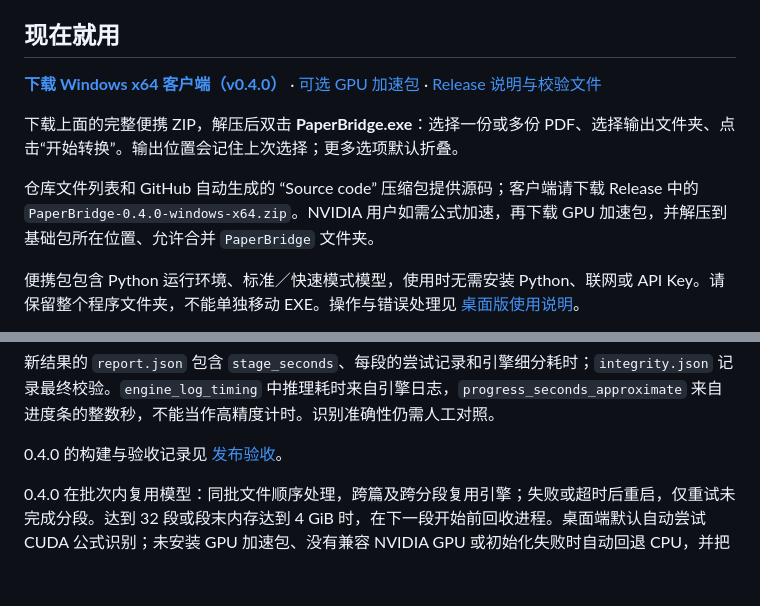
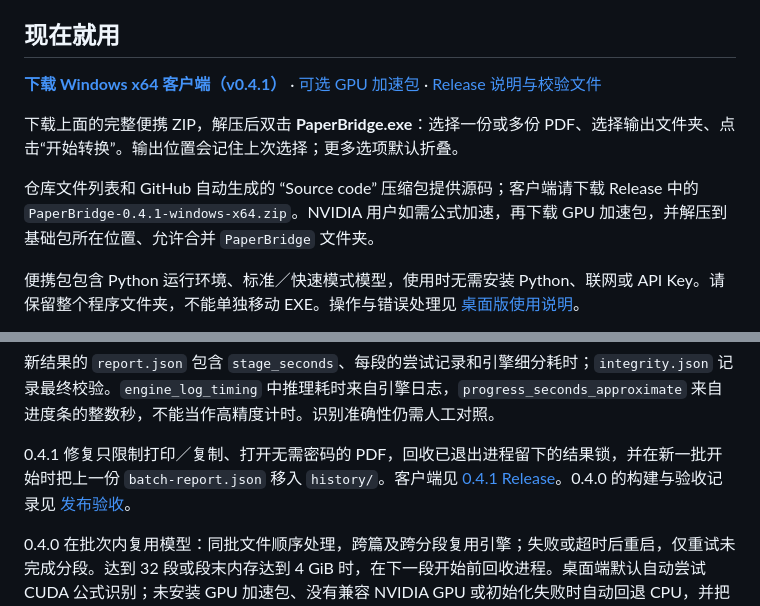
Before and after one commit to zhousai-zs/paperbridge, a Markdown page: README.md, 2 parts joined by grey strips. GitHub-like rendering; blank space fills up the shorter version.

Commit message:
docs: point download links at the published 0.4.1 client
The Windows packages are on the release, while the README still advertised 0.4.0.

Co-authored-by: Cursor <cursoragent@cursor.com>

```diff
--- a/README.md
+++ b/README.md
@@ -4,11 +4,11 @@
 
 ## 现在就用
 
-**[下载 Windows x64 客户端（v0.4.0）](https://github.com/zhousai-zs/paperbridge/releases/download/v0.4.0/PaperBridge-0.4.0-windows-x64.zip)** · [可选 GPU 加速包](https://github.com/zhousai-zs/paperbridge/releases/download/v0.4.0/PaperBridge-0.4.0-gpu-addon-windows-x64.zip) · [Release 说明与校验文件](https://github.com/zhousai-zs/paperbridge/releases/latest)
+**[下载 Windows x64 客户端（v0.4.1）](https://github.com/zhousai-zs/paperbridge/releases/download/v0.4.1/PaperBridge-0.4.1-windows-x64.zip)** · [可选 GPU 加速包](https://github.com/zhousai-zs/paperbridge/releases/download/v0.4.1/PaperBridge-0.4.1-gpu-addon-windows-x64.zip) · [Release 说明与校验文件](https://github.com/zhousai-zs/paperbridge/releases/latest)
 
 下载上面的完整便携 ZIP，解压后双击 **PaperBridge.exe**：选择一份或多份 PDF、选择输出文件夹、点击“开始转换”。输出位置会记住上次选择；更多选项默认折叠。
 
-仓库文件列表和 GitHub 自动生成的 “Source code” 压缩包提供源码；客户端请下载 Release 中的 `PaperBridge-0.4.0-windows-x64.zip`。NVIDIA 用户如需公式加速，再下载 GPU 加速包，并解压到基础包所在位置、允许合并 `PaperBridge` 文件夹。
+仓库文件列表和 GitHub 自动生成的 “Source code” 压缩包提供源码；客户端请下载 Release 中的 `PaperBridge-0.4.1-windows-x64.zip`。NVIDIA 用户如需公式加速，再下载 GPU 加速包，并解压到基础包所在位置、允许合并 `PaperBridge` 文件夹。
 
 便携包包含 Python 运行环境、标准／快速模式模型，使用时无需安装 Python、联网或 API Key。请保留整个程序文件夹，不能单独移动 EXE。操作与错误处理见 [桌面版使用说明](docs/桌面版使用说明.md)。
 
@@ -69,7 +69,7 @@
 
 新结果的 `report.json` 包含 `stage_seconds`、每段的尝试记录和引擎细分耗时；`integrity.json` 记录最终校验。`engine_log_timing` 中推理耗时来自引擎日志，`progress_seconds_approximate` 来自进度条的整数秒，不能当作高精度计时。识别准确性仍需人工对照。
 
-0.4.0 的构建与验收记录见 [发布验收](research/0.4.0发布验收.md)。
+0.4.1 修复只限制打印／复制、打开无需密码的 PDF，回收已退出进程留下的结果锁，并在新一批开始时把上一份 `batch-report.json` 移入 `history/`。客户端见 [0.4.1 Release](https://github.com/zhousai-zs/paperbridge/releases/tag/v0.4.1)。0.4.0 的构建与验收记录见 [发布验收](research/0.4.0发布验收.md)。
 
 0.4.0 在批次内复用模型：同批文件顺序处理，跨篇及跨分段复用引擎；失败或超时后重启，仅重试未完成分段。达到 32 段或段末内存达到 4 GiB 时，在下一段开始前回收进程。桌面端默认自动尝试 CUDA 公式识别；未安装 GPU 加速包、没有兼容 NVIDIA GPU 或初始化失败时自动回退 CPU，并把实际后端和原因写入分段计时。
 
```
